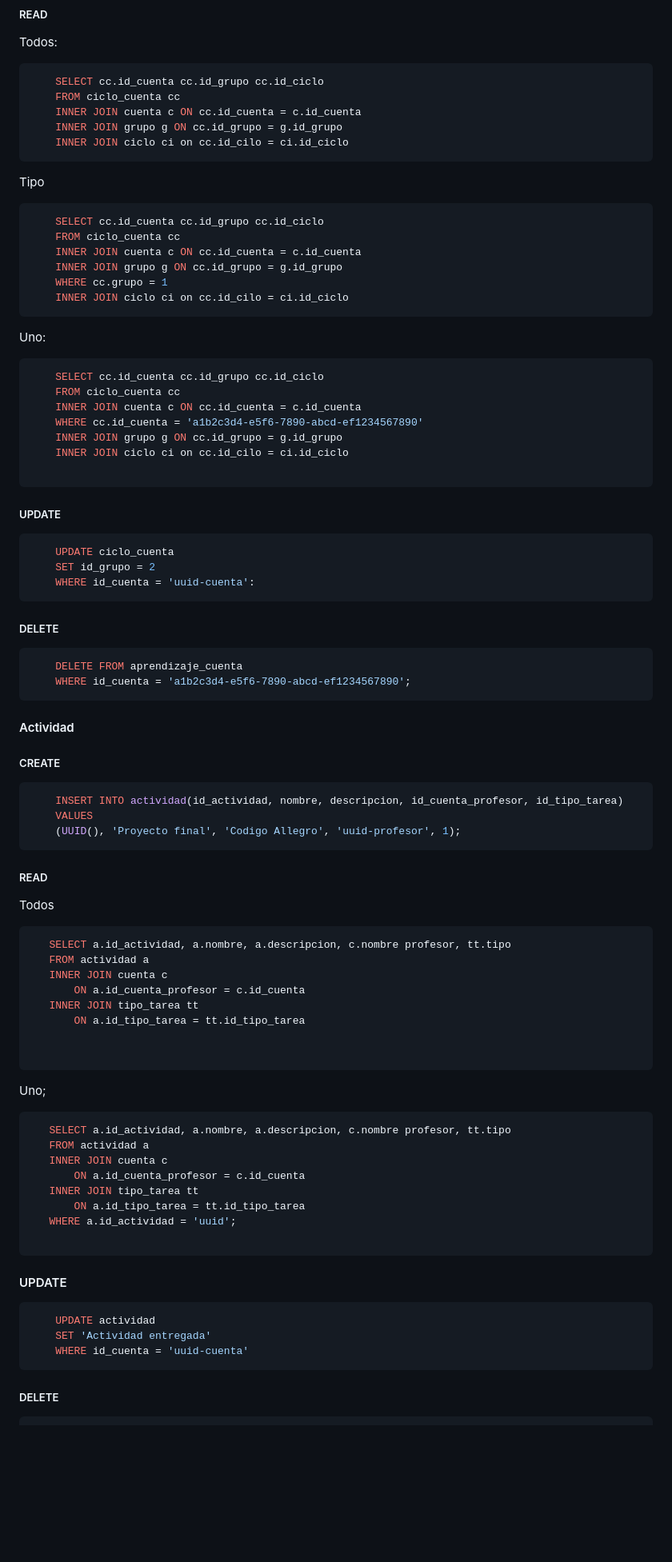
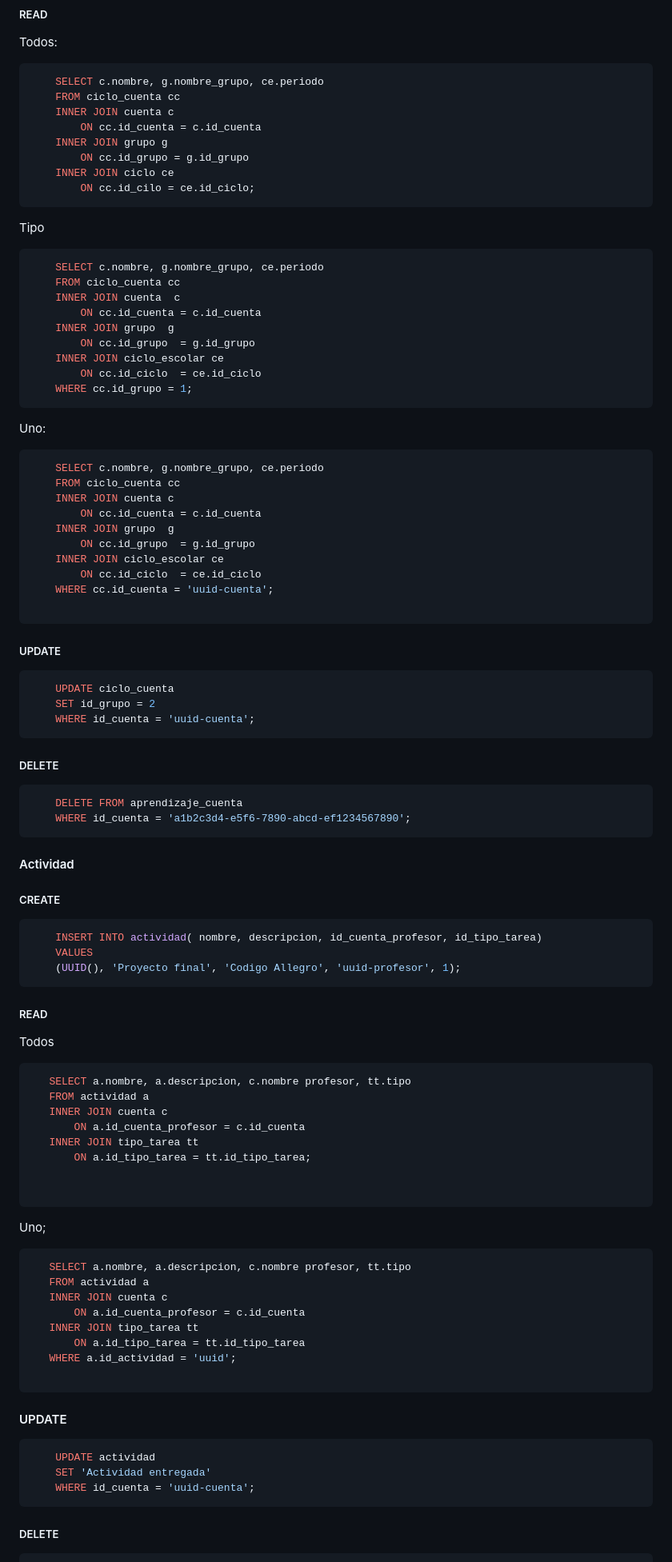
Before and after one commit to EmiFra131/CW_2026E2, a Markdown page: docs/BD2.md, the part around one of its changes. Shown at 80% size. Drawn GitHub-style; blank space fills up the shorter version.

Commit message:
feat: terminamos los select porfin creo

````diff
--- a/docs/BD2.md
+++ b/docs/BD2.md
@@ -543,36 +555,45 @@ Uno:
 ##### READ
 Todos:
 ```sql
-    SELECT cc.id_cuenta cc.id_grupo cc.id_ciclo
+    SELECT c.nombre, g.nombre_grupo, ce.periodo
     FROM ciclo_cuenta cc
-    INNER JOIN cuenta c ON cc.id_cuenta = c.id_cuenta
-    INNER JOIN grupo g ON cc.id_grupo = g.id_grupo
-    INNER JOIN ciclo ci on cc.id_cilo = ci.id_ciclo
+    INNER JOIN cuenta c
+        ON cc.id_cuenta = c.id_cuenta
+    INNER JOIN grupo g
+        ON cc.id_grupo = g.id_grupo
+    INNER JOIN ciclo ce
+        ON cc.id_cilo = ce.id_ciclo;
 ```
 Tipo
 ```sql
-    SELECT cc.id_cuenta cc.id_grupo cc.id_ciclo
+    SELECT c.nombre, g.nombre_grupo, ce.periodo
     FROM ciclo_cuenta cc
-    INNER JOIN cuenta c ON cc.id_cuenta = c.id_cuenta
-    INNER JOIN grupo g ON cc.id_grupo = g.id_grupo
-    WHERE cc.grupo = 1
-    INNER JOIN ciclo ci on cc.id_cilo = ci.id_ciclo
+    INNER JOIN cuenta  c
+        ON cc.id_cuenta = c.id_cuenta
+    INNER JOIN grupo  g
+        ON cc.id_grupo  = g.id_grupo
+    INNER JOIN ciclo_escolar ce
+        ON cc.id_ciclo  = ce.id_ciclo
+    WHERE cc.id_grupo = 1;
 ```
 Uno:
 ```sql
-    SELECT cc.id_cuenta cc.id_grupo cc.id_ciclo
+    SELECT c.nombre, g.nombre_grupo, ce.periodo
     FROM ciclo_cuenta cc
-    INNER JOIN cuenta c ON cc.id_cuenta = c.id_cuenta
-    WHERE cc.id_cuenta = 'a1b2c3d4-e5f6-7890-abcd-ef1234567890'
-    INNER JOIN grupo g ON cc.id_grupo = g.id_grupo
-    INNER JOIN ciclo ci on cc.id_cilo = ci.id_ciclo
+    INNER JOIN cuenta c
+        ON cc.id_cuenta = c.id_cuenta
+    INNER JOIN grupo  g
+        ON cc.id_grupo  = g.id_grupo
+    INNER JOIN ciclo_escolar ce
+        ON cc.id_ciclo  = ce.id_ciclo
+    WHERE cc.id_cuenta = 'uuid-cuenta';
 
 ```
 ##### UPDATE
 ```sql
     UPDATE ciclo_cuenta
     SET id_grupo = 2
-    WHERE id_cuenta = 'uuid-cuenta':
+    WHERE id_cuenta = 'uuid-cuenta';
 ```
 ##### DELETE
 ```sql
@@ -583,7 +604,7 @@ Uno:
 #### Actividad
 ##### CREATE
 ```sql
-    INSERT INTO actividad(id_actividad, nombre, descripcion, id_cuenta_profesor, id_tipo_tarea)
+    INSERT INTO actividad( nombre, descripcion, id_cuenta_profesor, id_tipo_tarea)
     VALUES
     (UUID(), 'Proyecto final', 'Codigo Allegro', 'uuid-profesor', 1);
  ```
@@ -591,18 +612,18 @@ Uno:
 ##### READ
 Todos
  ```sql
-    SELECT a.id_actividad, a.nombre, a.descripcion, c.nombre profesor, tt.tipo
+    SELECT a.nombre, a.descripcion, c.nombre profesor, tt.tipo
     FROM actividad a
     INNER JOIN cuenta c
         ON a.id_cuenta_profesor = c.id_cuenta
     INNER JOIN tipo_tarea tt
-        ON a.id_tipo_tarea = tt.id_tipo_tarea
+        ON a.id_tipo_tarea = tt.id_tipo_tarea;
 
 
  ```
 Uno;
  ```sql
-    SELECT a.id_actividad, a.nombre, a.descripcion, c.nombre profesor, tt.tipo
+    SELECT a.nombre, a.descripcion, c.nombre profesor, tt.tipo
     FROM actividad a
     INNER JOIN cuenta c
         ON a.id_cuenta_profesor = c.id_cuenta
@@ -616,7 +637,7 @@ Uno;
 ```sql
     UPDATE actividad
     SET 'Actividad entregada'
-    WHERE id_cuenta = 'uuid-cuenta'
+    WHERE id_cuenta = 'uuid-cuenta';
 ```
 
 
````
Also changed, not shown: other parts of docs/BD2.md (+84 -57 lines).
